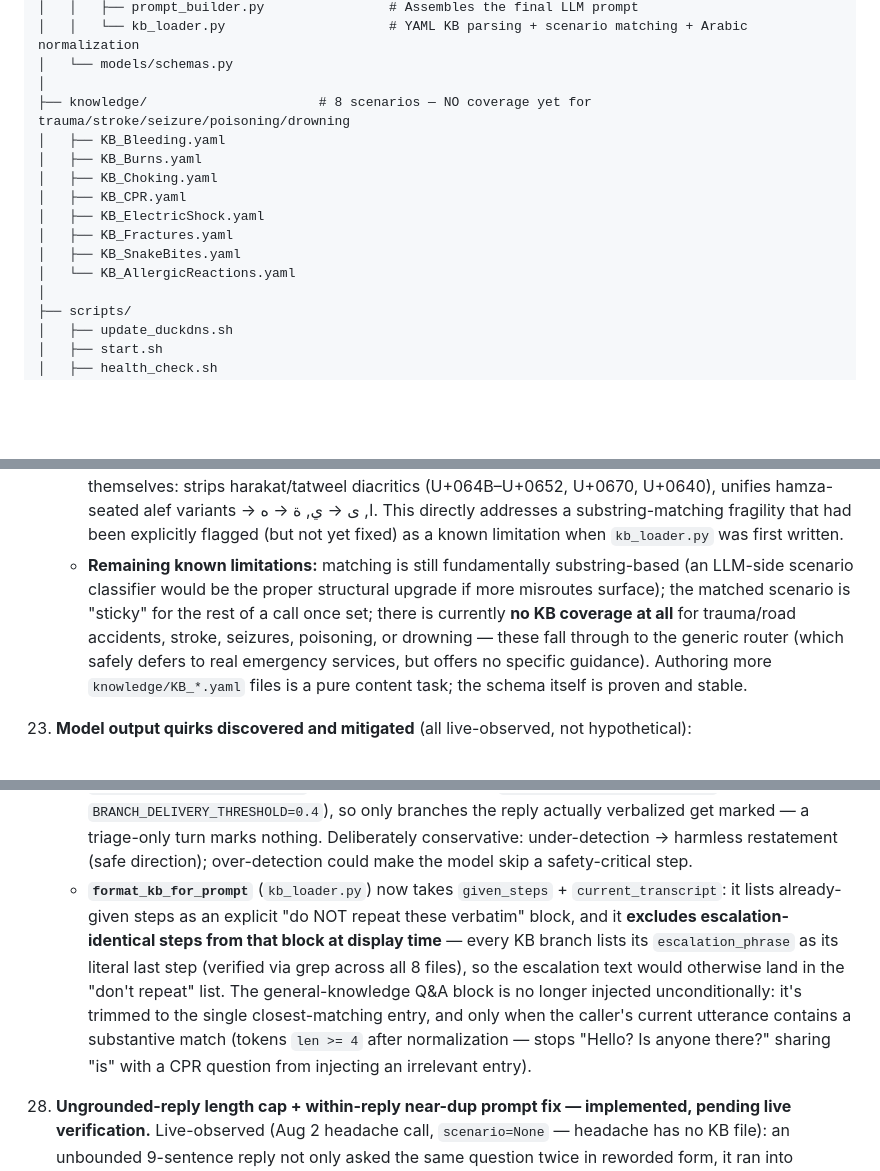
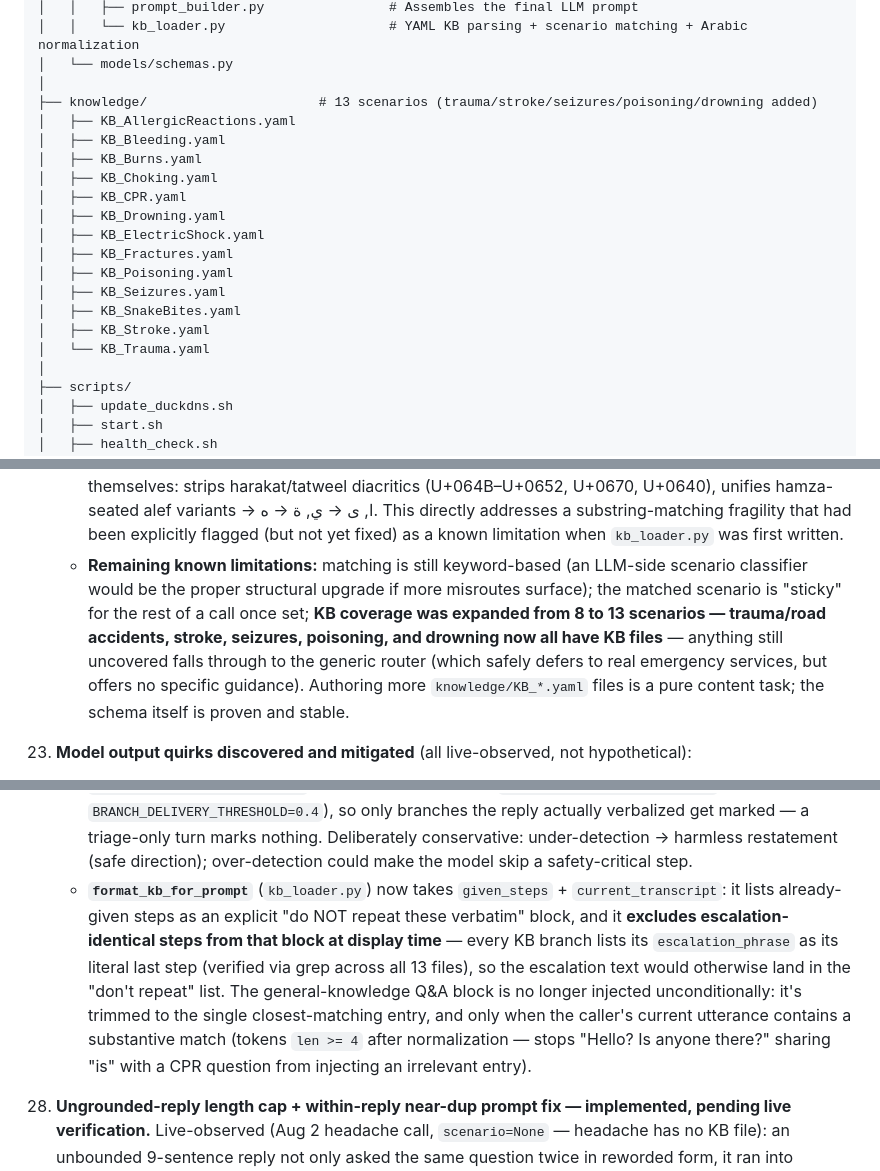
Before and after one commit to HassanSanjk/najda-voice, a Markdown page: PROJECT_MEMORY.md, 3 parts joined by grey strips. Rendered like a GitHub page; blank space fills up the shorter version.

```diff
--- a/PROJECT_MEMORY.md
+++ b/PROJECT_MEMORY.md
@@ -73,15 +73,20 @@ najda-voice/
 │   │   └── kb_loader.py                     # YAML KB parsing + scenario matching + Arabic normalization
 │   └── models/schemas.py
 │
-├── knowledge/                      # 8 scenarios — NO coverage yet for trauma/stroke/seizure/poisoning/drowning
+├── knowledge/                      # 13 scenarios (trauma/stroke/seizures/poisoning/drowning added)
+│   ├── KB_AllergicReactions.yaml
 │   ├── KB_Bleeding.yaml
 │   ├── KB_Burns.yaml
 │   ├── KB_Choking.yaml
 │   ├── KB_CPR.yaml
+│   ├── KB_Drowning.yaml
 │   ├── KB_ElectricShock.yaml
 │   ├── KB_Fractures.yaml
+│   ├── KB_Poisoning.yaml
+│   ├── KB_Seizures.yaml
 │   ├── KB_SnakeBites.yaml
-│   └── KB_AllergicReactions.yaml
+│   ├── KB_Stroke.yaml
+│   └── KB_Trauma.yaml
 │
 ├── scripts/
 │   ├── update_duckdns.sh
@@ -181,7 +186,7 @@ This is the most important section. Each entry below represents something **conf
 22. **KB scenario-matching bugs** (`app/prompts/kb_loader.py`):
     - **A genuinely dangerous misroute, live-observed:** a car-crash trauma description («رجل دهسته سيارة، مغمى عليه ويتنفس» — "a man was hit by a car, unconscious, breathing") matched **KB_Choking** instead of the correct **KB_CPR**, due to two stacked causes: an overly generic shared keyword «تنفس»/"breathing" present in both scenarios' keyword lists, *combined with* **OS-dependent file-matching order** — Windows sorts file paths case-insensitively, so `KB_Choking` happened to beat `KB_CPR` on the Windows dev machine, while Linux would give the *opposite* result for the identical input. This meant the bug's actual live behavior would have differed between development and any Linux-based production deployment. **Fixed:** removed breathing-family keywords from both scenarios' lists entirely; added «مغمى»/«أغمي» (colloquial "passed out" — what real callers actually say) specifically to CPR; kept "cannot breathe"/"can't breathe" (with contraction normalization) specifically for choking; added an explicit case-insensitive sort so file-matching order is now identical on every OS regardless of filesystem quirks.
     - **Arabic orthographic normalization** added for both incoming transcript text and the keyword lists themselves: strips harakat/tatweel diacritics (U+064B–U+0652, U+0670, U+0640), unifies hamza-seated alef variants → ا, ى → ي, ة → ه. This directly addresses a substring-matching fragility that had been explicitly flagged (but not yet fixed) as a known limitation when `kb_loader.py` was first written.
-    - **Remaining known limitations:** matching is still fundamentally substring-based (an LLM-side scenario classifier would be the proper structural upgrade if more misroutes surface); the matched scenario is "sticky" for the rest of a call once set; there is currently **no KB coverage at all** for trauma/road accidents, stroke, seizures, poisoning, or drowning — these fall through to the generic router (which safely defers to real emergency services, but offers no specific guidance). Authoring more `knowledge/KB_*.yaml` files is a pure content task; the schema itself is proven and stable.
+    - **Remaining known limitations:** matching is still keyword-based (an LLM-side scenario classifier would be the proper structural upgrade if more misroutes surface); the matched scenario is "sticky" for the rest of a call once set; **KB coverage was expanded from 8 to 13 scenarios — trauma/road accidents, stroke, seizures, poisoning, and drowning now all have KB files** — anything still uncovered falls through to the generic router (which safely defers to real emergency services, but offers no specific guidance). Authoring more `knowledge/KB_*.yaml` files is a pure content task; the schema itself is proven and stable.
 
 23. **Model output quirks discovered and mitigated** (all live-observed, not hypothetical):
     - **Within-reply exact-duplicate sentence suppression:** the LLM once looped an entire 9-sentence reply *twice* within a single completion (18 sentences total → 18 parallel TTS calls fired at once → tripped provider 429 rate limits). Fixed by deduplicating exact-duplicate sentences within a single reply before firing any TTS tasks.
@@ -200,7 +205,7 @@ This is the most important section. Each entry below represents something **conf
 27. **Naturalness/anti-repetition fix (the §5 task) — implemented, pending live verification.** The conversation felt rigid/scripted, and Najda repeated the exact same KB steps verbatim if the caller asked the same thing twice, even right after giving them. Root cause: the full KB content (triage question, all branch steps, the general-knowledge Q&A block) was injected fresh and identically into the system prompt **every single turn**, with no signal telling the model what it had already said — and the persona's "use them as your primary guide" framing actively encouraged recitation. Not a pipeline bug (STT/TTS/arbitration all confirmed working). Three-part fix, applied to both languages:
     - **Persona instructions** (`system_en.txt` / `system_ar.txt`): new "natural conversational acknowledgments" bullet; injected KB content reframed as *background knowledge to speak in one's own words, not a script to recite word-for-word*; explicit already-given-steps handling (acknowledge briefly, paraphrase, or ask what's unclear rather than re-reciting); and an explicit **escalation carve-out** — escalation phrasing is the one thing that SHOULD repeat (safety-critical), so "don't repeat" never suppresses a repeated "call emergency services now."
     - **State tracking** (`memory.py`, `voice.py`): per-call `_given_steps` set (parallel to `_history`, cleared alongside it), populated only via the same success signal item 26 uses — steps are marked "given" only on a turn whose reply audio actually made it out, never on a silent-failure path. Marking uses `detect_delivered_branches()` (word-overlap heuristic, `STEP_OVERLAP_THRESHOLD=0.35`, `BRANCH_DELIVERY_THRESHOLD=0.4`), so only branches the reply actually verbalized get marked — a triage-only turn marks nothing. Deliberately conservative: under-detection → harmless restatement (safe direction); over-detection could make the model skip a safety-critical step.
-    - **`format_kb_for_prompt`** (`kb_loader.py`) now takes `given_steps` + `current_transcript`: it lists already-given steps as an explicit "do NOT repeat these verbatim" block, and it **excludes escalation-identical steps from that block at display time** — every KB branch lists its `escalation_phrase` as its literal last step (verified via grep across all 8 files), so the escalation text would otherwise land in the "don't repeat" list. The general-knowledge Q&A block is no longer injected unconditionally: it's trimmed to the single closest-matching entry, and only when the caller's current utterance contains a substantive match (tokens `len >= 4` after normalization — stops "Hello? Is anyone there?" sharing "is" with a CPR question from injecting an irrelevant entry).
+    - **`format_kb_for_prompt`** (`kb_loader.py`) now takes `given_steps` + `current_transcript`: it lists already-given steps as an explicit "do NOT repeat these verbatim" block, and it **excludes escalation-identical steps from that block at display time** — every KB branch lists its `escalation_phrase` as its literal last step (verified via grep across all 13 files), so the escalation text would otherwise land in the "don't repeat" list. The general-knowledge Q&A block is no longer injected unconditionally: it's trimmed to the single closest-matching entry, and only when the caller's current utterance contains a substantive match (tokens `len >= 4` after normalization — stops "Hello? Is anyone there?" sharing "is" with a CPR question from injecting an irrelevant entry).
 
 28. **Ungrounded-reply length cap + within-reply near-dup prompt fix — implemented, pending live verification.** Live-observed (Aug 2 headache call, `scenario=None` — headache has no KB file): an unbounded 9-sentence reply not only asked the same question twice in reworded form, it ran into `GROQ_TTS_CONCURRENCY=1`'s 1200-token/min budget on its own and produced 16–23s single-sentence TTS latency from stacked 429 retry-after waits — long enough a real caller would likely hang up mid-reply. Diagnosis of the repetition half: a post-hoc **string-similarity filter is the wrong tool** — "هل تشرب ماء كافٍ؟" vs "هل شربت كميات كافية من الماء اليوم؟" share almost no literal word tokens (شرب/شربت, ماء/الماء, كافٍ/كافية are different inflections) and only ~0.1 character-trigram Jaccard, so any threshold that catches them would flag genuinely distinct sentences. Paraphrase defeats that kind of matching. Real fix, two parts:
     - **Length cap** (`voice.py`): `MAX_SENTENCES_NO_SCENARIO = 4` caps *ungrounded* (`scenario_hint is None`) replies only — enforced inside `_fire_sentence`, with a `break` out of the Groq token stream once capped. A matched scenario's scripted steps are **never** truncated (safety content untouched). `scenario_hint` is threaded through both `_stream_and_queue_reply` call sites in `_generate_reply`. Drop-filtered (exact-dup / unspeakable) sentences don't count toward the cap.
```
Also changed, not shown: other parts of PROJECT_MEMORY.md (+1 -1 lines), HANDOFF.md (+3 -3 lines), README.md (+18 -6 lines).
